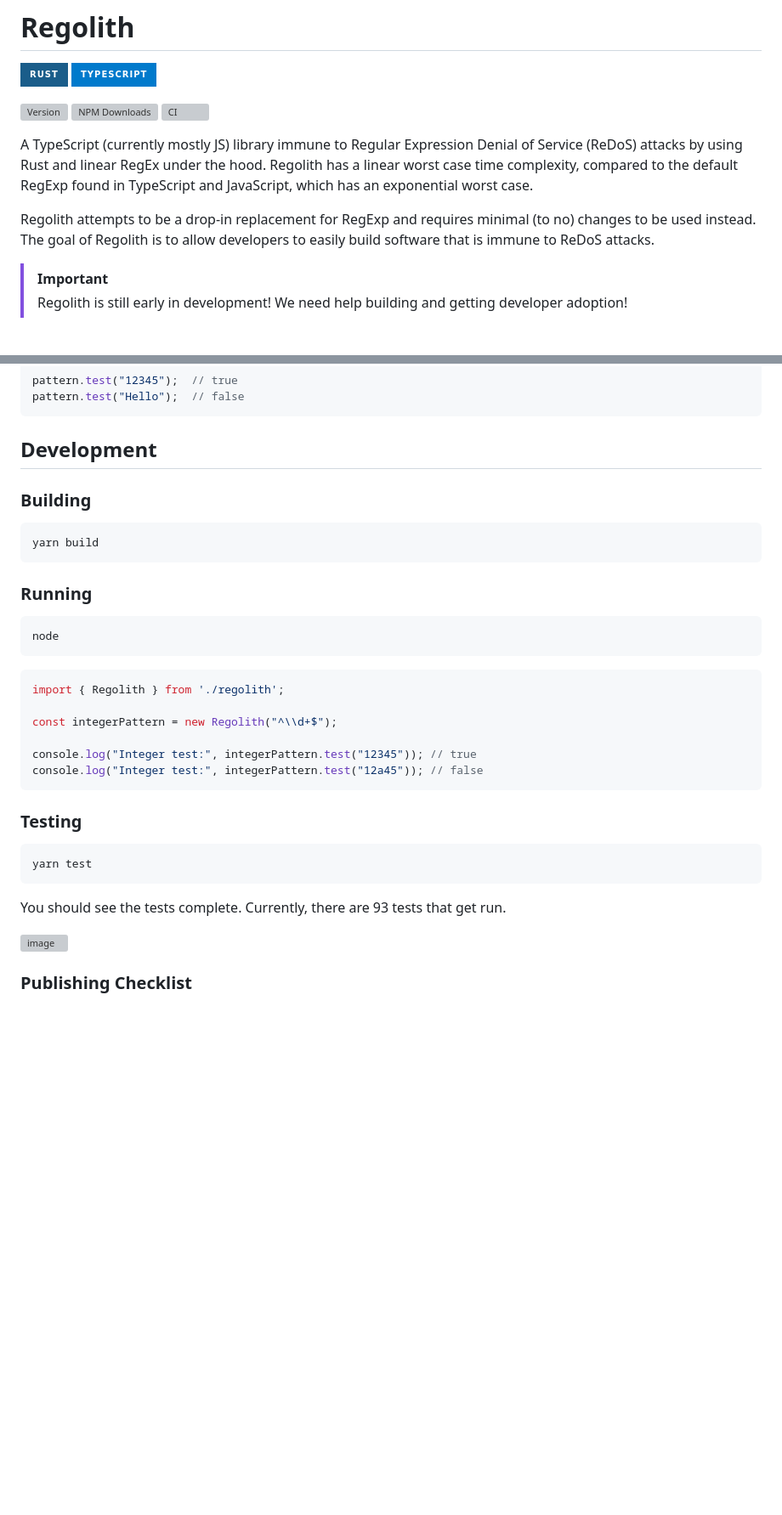
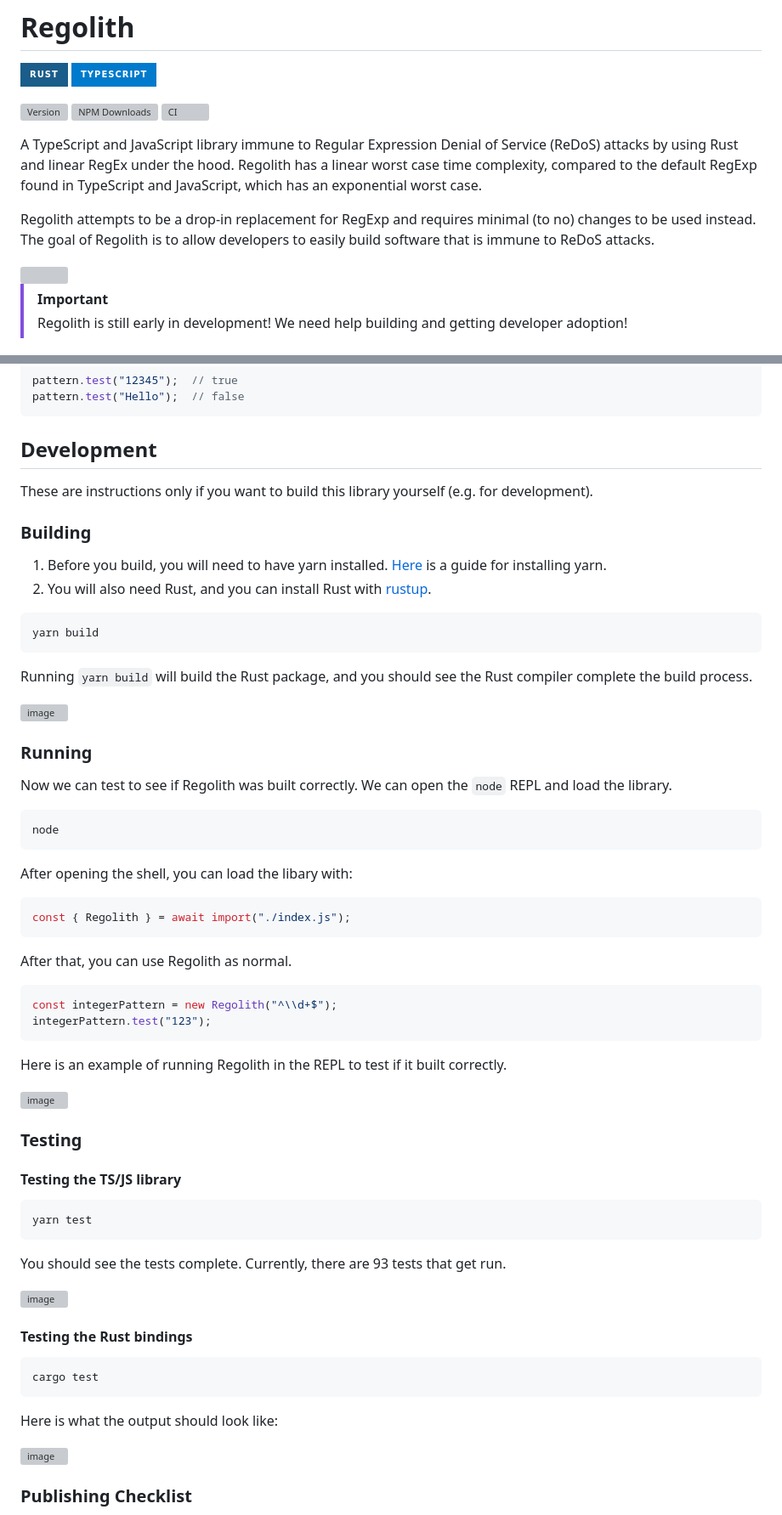
Before and after one commit to JakeRoggenbuck/regolith, a Markdown page: README.md, 2 parts joined by grey strips. Shown at 85% size. Drawn GitHub-style; badges without logos; blank space fills up the shorter version; grey boxes are pictures that could not be loaded.

````diff
--- a/README.md
+++ b/README.md
@@ -8,6 +8,6 @@
 [![NPM Downloads](https://img.shields.io/npm/dy/is_254_or_larger?style=for-the-badge)](https://www.npmjs.com/package/is_254_or_larger)
 [![CI](https://img.shields.io/github/actions/workflow/status/jakeroggenbuck/regolith/CI.yml?branch=main&style=for-the-badge)](https://github.com/JakeRoggenbuck/regolith/actions)
 
-A TypeScript (currently mostly JS) library immune to Regular Expression Denial of Service (ReDoS) attacks by using Rust and linear RegEx under the hood. Regolith has a linear worst case time complexity, compared to the default RegExp found in TypeScript and JavaScript, which has an exponential worst case.
+A TypeScript and JavaScript library immune to Regular Expression Denial of Service (ReDoS) attacks by using Rust and linear RegEx under the hood. Regolith has a linear worst case time complexity, compared to the default RegExp found in TypeScript and JavaScript, which has an exponential worst case.
 
 Regolith attempts to be a drop-in replacement for RegExp and requires minimal (to no) changes to be used instead. The goal of Regolith is to allow developers to easily build software that is immune to ReDoS attacks.
@@ -61,28 +63,50 @@ pattern.test("Hello");  // false
 
 ## Development
 
+These are instructions only if you want to build this library yourself (e.g. for development).
+
 ### Building
+
+1. Before you build, you will need to have yarn installed. [Here](https://classic.yarnpkg.com/lang/en/docs/install/#debian-stable) is a guide for installing yarn.
+2. You will also need Rust, and you can install Rust with [rustup](https://rustup.rs/).
 
 ```sh
 yarn build
 ```
 
+Running `yarn build` will build the Rust package, and you should see the Rust compiler complete the build process.
+
+![image](https://github.com/user-attachments/assets/2d73edf6-284e-4443-b108-e57f3ca38b02)
+
 ### Running
+
+Now we can test to see if Regolith was built correctly. We can open the `node` REPL and load the library.
 
 ```sh
 node
 ```
 
+After opening the shell, you can load the libary with:
+
 ```ts
-import { Regolith } from './regolith';
-
-const integerPattern = new Regolith("^\\d+$");
-
-console.log("Integer test:", integerPattern.test("12345")); // true
-console.log("Integer test:", integerPattern.test("12a45")); // false
+const { Regolith } = await import("./index.js");
 ```
 
+After that, you can use Regolith as normal.
+
+```ts
+const integerPattern = new Regolith("^\\d+$");
+integerPattern.test("123");
+```
+
+Here is an example of running Regolith in the REPL to test if it built correctly.
+
+![image](https://github.com/user-attachments/assets/4282491b-4f2e-4e88-ad6e-7e49f0958164)
+
+
 ### Testing
+
+#### Testing the TS/JS library
 
 ```
 yarn test
@@ -91,6 +115,16 @@ yarn test
 You should see the tests complete. Currently, there are 93 tests that get run.
 
 ![image](https://github.com/user-attachments/assets/2b7a8140-a4f9-430d-8c59-d6369efa67ed)
+
+#### Testing the Rust bindings
+
+```
+cargo test
+```
+
+Here is what the output should look like:
+
+![image](https://github.com/user-attachments/assets/86d5ec69-6cc4-4ba5-bf9b-e6005023e329)
 
 ### Publishing Checklist
 
````
Also changed, not shown: other parts of README.md (+2 -0 lines).
